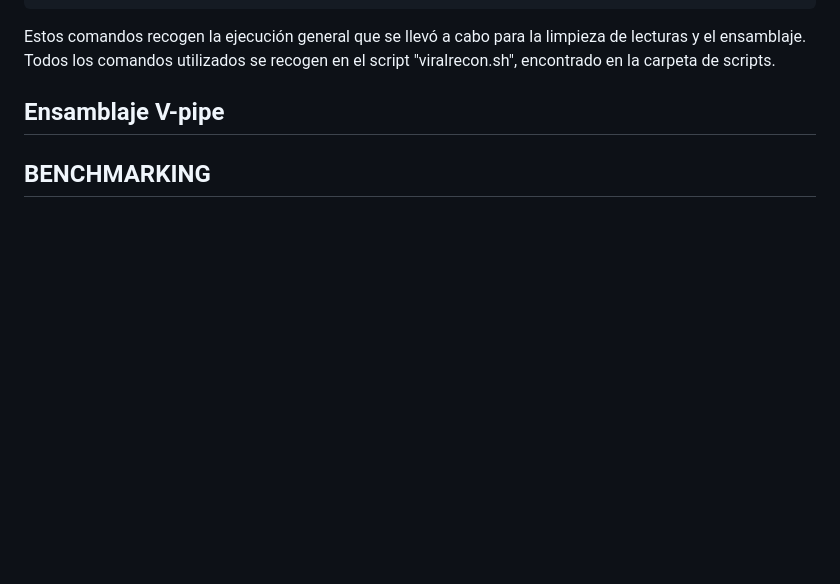
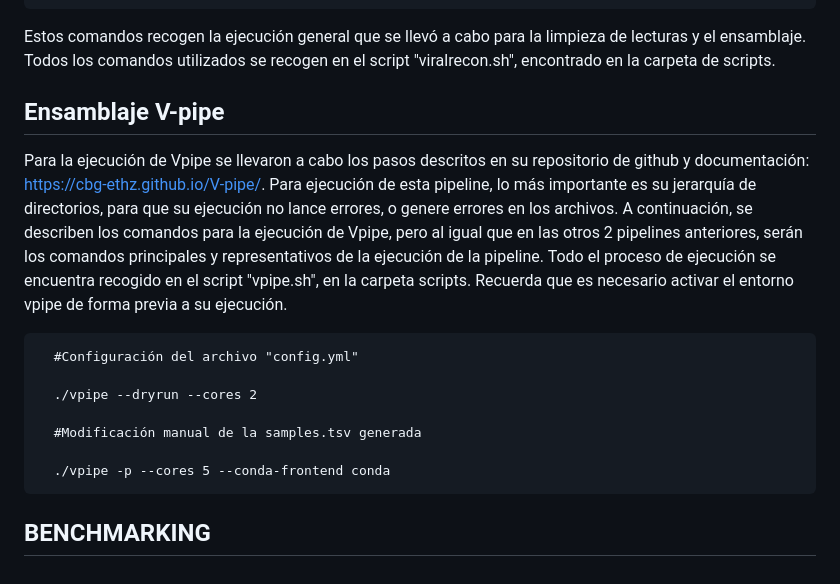
Before and after one commit to Juanlu-bif/genomic-phylogenomic, a Markdown page: README.md, the part around the change printed below. GitHub-like rendering; blank space fills up the shorter version.

```diff
--- a/README.md
+++ b/README.md
@@ -81,4 +81,15 @@ Estos comandos recogen la ejecución general que se llevó a cabo para la limpie
 
 ## Ensamblaje V-pipe
 
+Para la ejecución de Vpipe se llevaron a cabo los pasos descritos en su repositorio de github y documentación: <https://cbg-ethz.github.io/V-pipe/>. Para ejecución de esta pipeline, lo más importante es su jerarquía de directorios, para que su ejecución no lance errores, o genere errores en los archivos. A continuación, se describen los comandos para la ejecución de Vpipe, pero al igual que en las otros 2 pipelines anteriores, serán los comandos principales y representativos de la ejecución de la pipeline. Todo el proceso de ejecución se encuentra recogido en el script "vpipe.sh", en la carpeta scripts.
+Recuerda que es necesario activar el entorno vpipe de forma previa a su ejecución.
+
+      #Configuración del archivo "config.yml"
+
+      ./vpipe --dryrun --cores 2
+
+      #Modificación manual de la samples.tsv generada
+
+      ./vpipe -p --cores 5 --conda-frontend conda
+
 ## BENCHMARKING
```
Also changed, not shown: other parts of README.md (+1 -1 lines).
